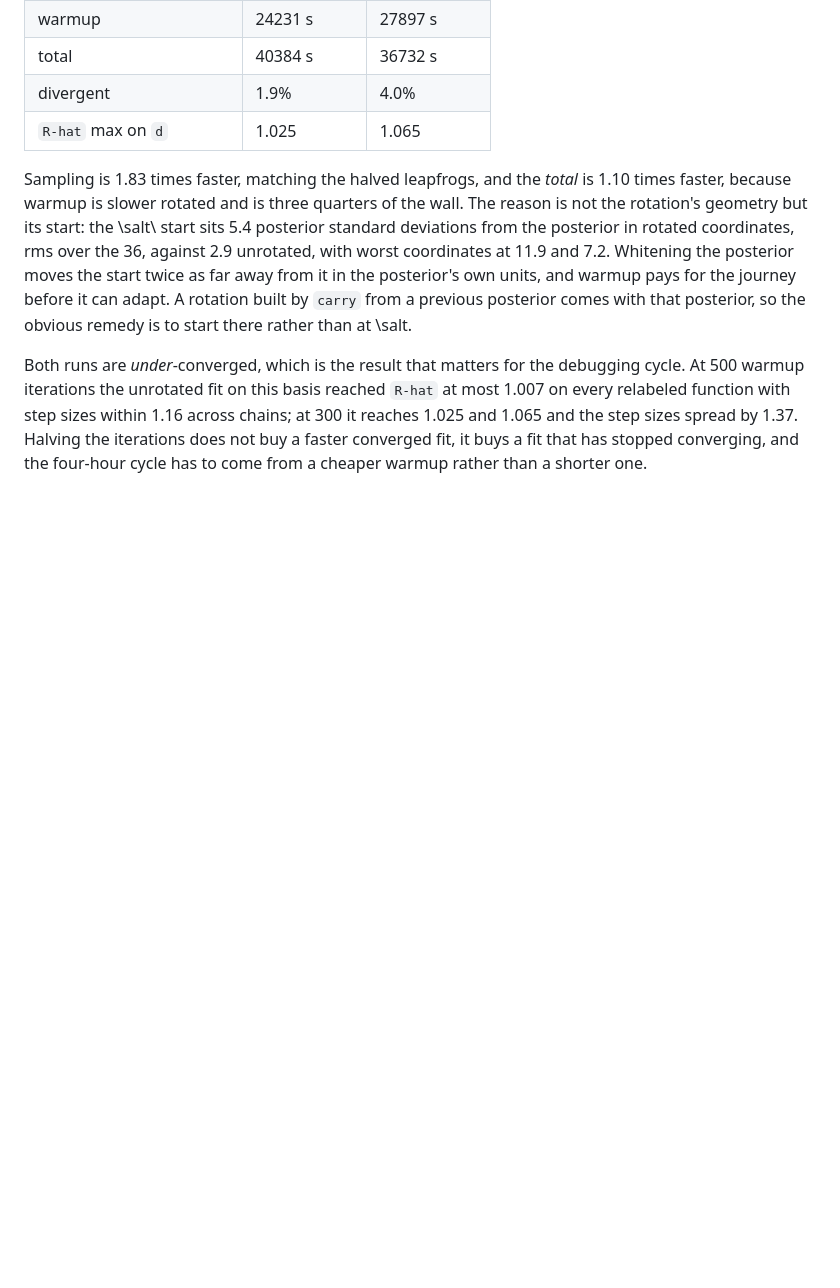
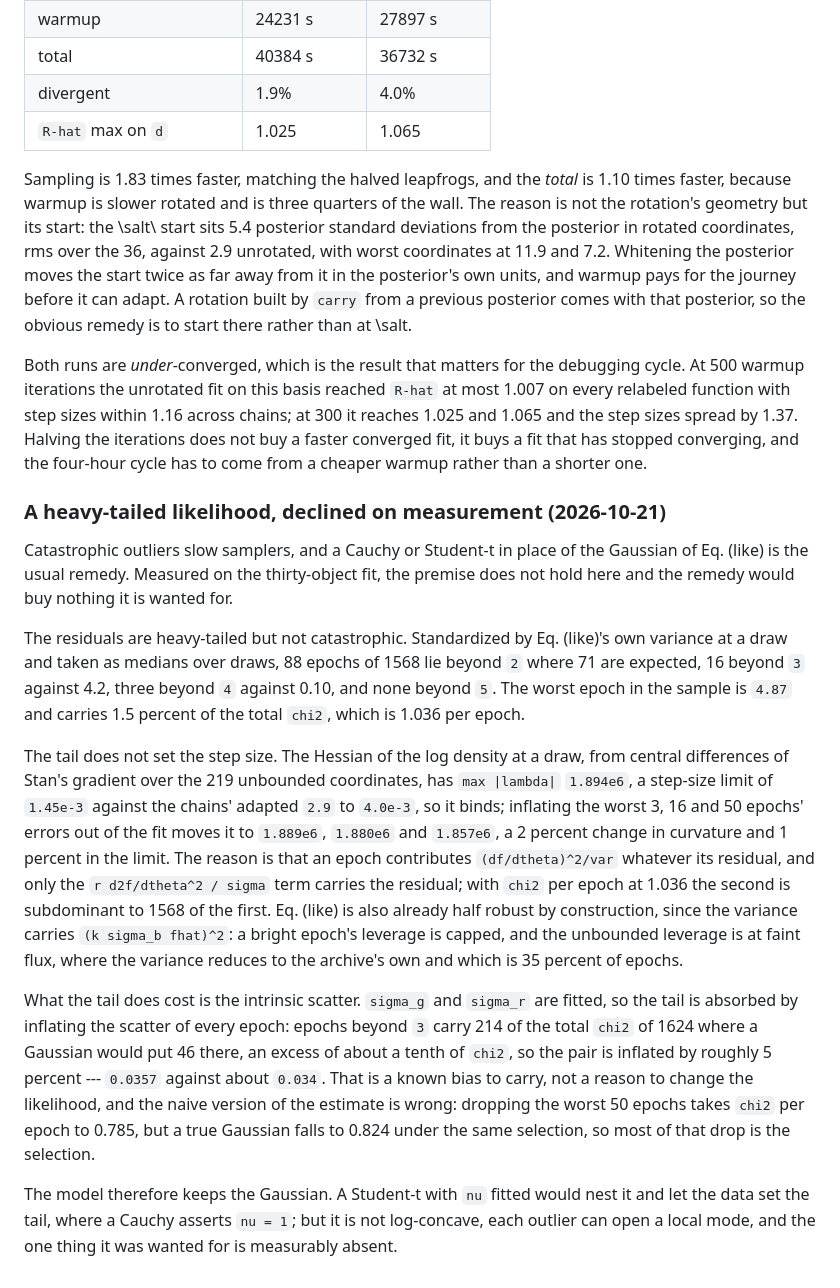
Before and after one commit to AlexGKim/DifferentialGeometry, a Markdown page: docs/model-note-backlog.md, the part around the change. Drawn GitHub-style; blank space fills up the shorter version.

Commit message:
Decline a heavy-tailed likelihood, on measurement
Outliers slow samplers and a Cauchy is the usual remedy, so both halves of
the premise were measured on the thirty-object fit.

The residuals are heavy-tailed but not catastrophic: 16 epochs of 1568 past
3 sigma against 4.2 expected, three past 4 against 0.10, none past 5, worst
4.87 carrying 1.5 percent of chi2.

And the tail does not set the step size.  The Hessian at a draw, from
central differences of Stan's gradient over the 219 unbounded coordinates,
gives a step limit of 1.45e-3 against the chains' adapted 2.9-4.0e-3, so it
binds; inflating the worst 50 epochs out of the fit moves it 1 percent.  An
epoch's curvature is (df/dtheta)^2/var whatever its residual, and only the
residual-weighted second-derivative term is damped by a heavy tail, which at
chi2 per epoch of 1.036 is subdominant.  Eq. (like) is half robust already,
its variance carrying (k sigma_b fhat)^2.

What the tail does cost is a 5 percent inflation of sigma_g and sigma_r,
recorded as a known bias.  The model keeps the Gaussian.

Co-Authored-By: Claude Opus 5 <noreply@anthropic.com>

```diff
--- a/docs/model-note-backlog.md
+++ b/docs/model-note-backlog.md
@@ -1012,3 +1012,40 @@ every relabeled function with step sizes within 1.16 across chains; at 300 it re
 and 1.065 and the step sizes spread by 1.37. Halving the iterations does not buy a faster
 converged fit, it buys a fit that has stopped converging, and the four-hour cycle has to
 come from a cheaper warmup rather than a shorter one.
+
+### A heavy-tailed likelihood, declined on measurement (2026-10-21)
+
+Catastrophic outliers slow samplers, and a Cauchy or Student-t in place of the Gaussian of
+Eq. (like) is the usual remedy. Measured on the thirty-object fit, the premise does not hold
+here and the remedy would buy nothing it is wanted for.
+
+The residuals are heavy-tailed but not catastrophic. Standardized by Eq. (like)'s own
+variance at a draw and taken as medians over draws, 88 epochs of 1568 lie beyond `2` where
+71 are expected, 16 beyond `3` against 4.2, three beyond `4` against 0.10, and none beyond
+`5`. The worst epoch in the sample is `4.87` and carries 1.5 percent of the total `chi2`,
+which is 1.036 per epoch.
+
+The tail does not set the step size. The Hessian of the log density at a draw, from central
+differences of Stan's gradient over the 219 unbounded coordinates, has `max |lambda|`
+`1.894e6`, a step-size limit of `1.45e-3` against the chains' adapted `2.9` to `4.0e-3`, so
+it binds; inflating the worst 3, 16 and 50 epochs' errors out of the fit moves it to
+`1.889e6`, `1.880e6` and `1.857e6`, a 2 percent change in curvature and 1 percent in the
+limit. The reason is that an epoch contributes `(df/dtheta)^2/var` whatever its residual,
+and only the `r d2f/dtheta^2 / sigma` term carries the residual; with `chi2` per epoch at
+1.036 the second is subdominant to 1568 of the first. Eq. (like) is also already half robust
+by construction, since the variance carries `(k sigma_b fhat)^2`: a bright epoch's leverage
+is capped, and the unbounded leverage is at faint flux, where the variance reduces to the
+archive's own and which is 35 percent of epochs.
+
+What the tail does cost is the intrinsic scatter. `sigma_g` and `sigma_r` are fitted, so the
+tail is absorbed by inflating the scatter of every epoch: epochs beyond `3` carry 214 of the
+total `chi2` of 1624 where a Gaussian would put 46 there, an excess of about a tenth of
+`chi2`, so the pair is inflated by roughly 5 percent --- `0.0357` against about `0.034`.
+That is a known bias to carry, not a reason to change the likelihood, and the naive version
+of the estimate is wrong: dropping the worst 50 epochs takes `chi2` per epoch to 0.785, but
+a true Gaussian falls to 0.824 under the same selection, so most of that drop is the
+selection.
+
+The model therefore keeps the Gaussian. A Student-t with `nu` fitted would nest it and let
+the data set the tail, where a Cauchy asserts `nu = 1`; but it is not log-concave, each
+outlier can open a local mode, and the one thing it was wanted for is measurably absent.
```
